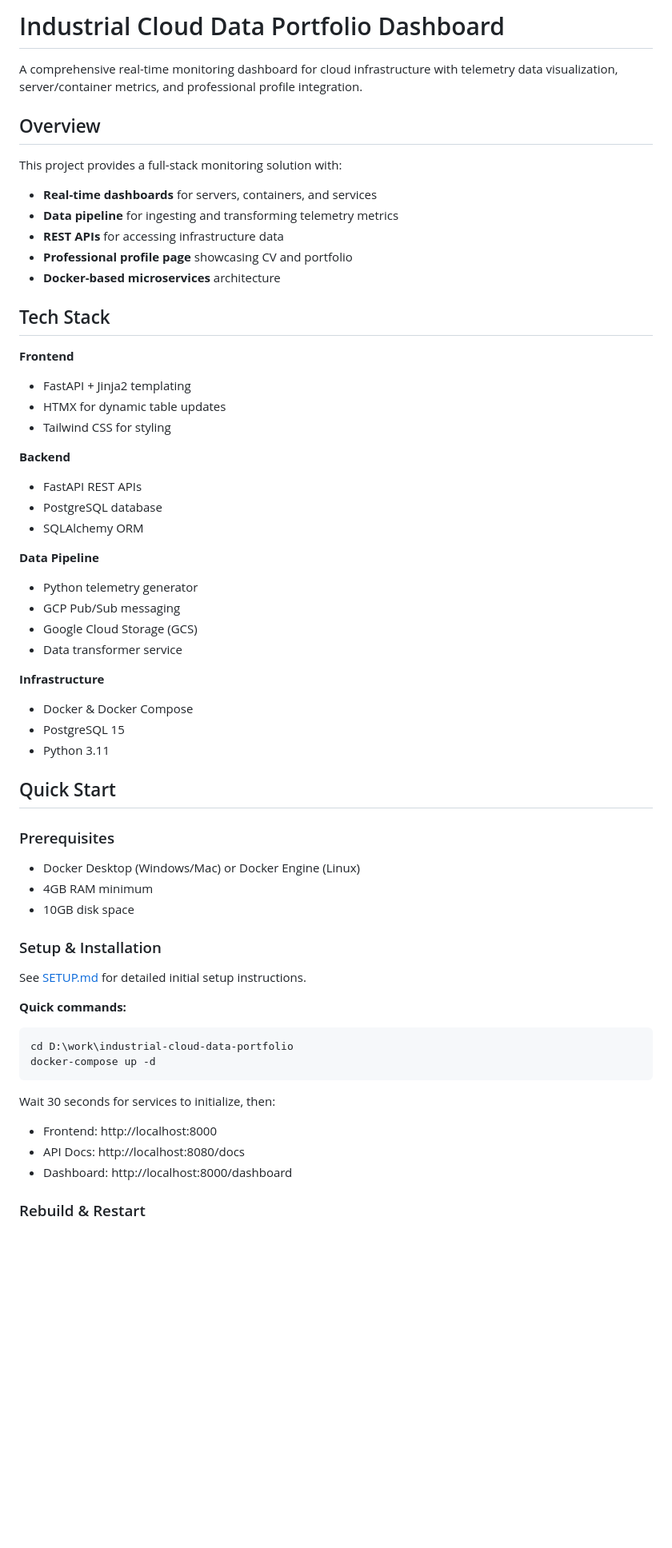
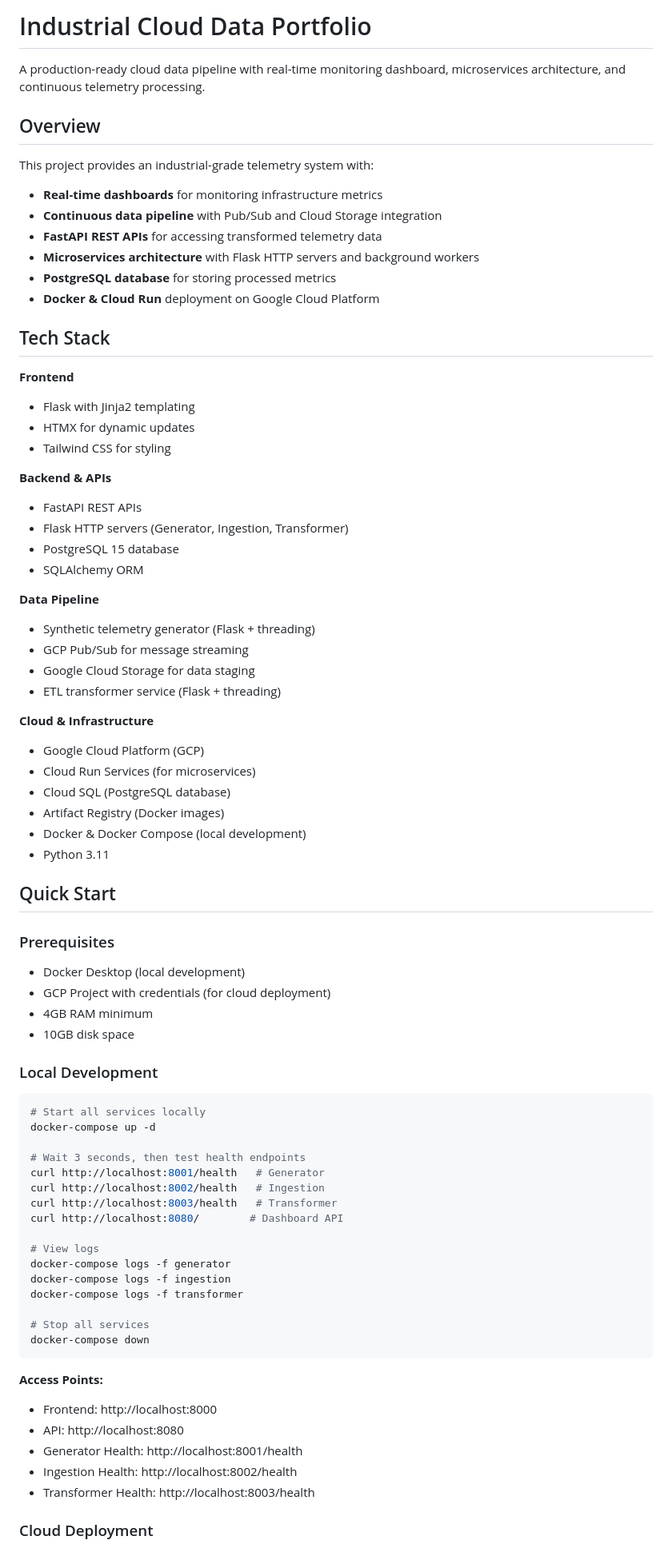
Before and after one commit to ahmadshirwany/industrial-cloud-data-portfolio, a Markdown page: README.md, the part around the change printed below. Shown: that part at 80% size. Rendered like a GitHub page; blank space fills up the shorter version.

Commit message:
Update README with current project structure and deployment details

````diff
--- a/README.md
+++ b/README.md
@@ -1,60 +1,79 @@
-# Industrial Cloud Data Portfolio Dashboard
+# Industrial Cloud Data Portfolio
 
-A comprehensive real-time monitoring dashboard for cloud infrastructure with telemetry data visualization, server/container metrics, and professional profile integration.
+A production-ready cloud data pipeline with real-time monitoring dashboard, microservices architecture, and continuous telemetry processing.
 
 ## Overview
 
-This project provides a full-stack monitoring solution with:
-- **Real-time dashboards** for servers, containers, and services
-- **Data pipeline** for ingesting and transforming telemetry metrics
-- **REST APIs** for accessing infrastructure data
-- **Professional profile page** showcasing CV and portfolio
-- **Docker-based microservices** architecture
+This project provides an industrial-grade telemetry system with:
+- **Real-time dashboards** for monitoring infrastructure metrics
+- **Continuous data pipeline** with Pub/Sub and Cloud Storage integration
+- **FastAPI REST APIs** for accessing transformed telemetry data
+- **Microservices architecture** with Flask HTTP servers and background workers
+- **PostgreSQL database** for storing processed metrics
+- **Docker & Cloud Run** deployment on Google Cloud Platform
 
 ## Tech Stack
 
 **Frontend**
-- FastAPI + Jinja2 templating
-- HTMX for dynamic table updates
+- Flask with Jinja2 templating
+- HTMX for dynamic updates
 - Tailwind CSS for styling
 
-**Backend**
+**Backend & APIs**
 - FastAPI REST APIs
-- PostgreSQL database
+- Flask HTTP servers (Generator, Ingestion, Transformer)
+- PostgreSQL 15 database
 - SQLAlchemy ORM
 
 **Data Pipeline**
-- Python telemetry generator
-- GCP Pub/Sub messaging
-- Google Cloud Storage (GCS)
-- Data transformer service
+- Synthetic telemetry generator (Flask + threading)
+- GCP Pub/Sub for message streaming
+- Google Cloud Storage for data staging
+- ETL transformer service (Flask + threading)
 
-**Infrastructure**
-- Docker & Docker Compose
-- PostgreSQL 15
+**Cloud & Infrastructure**
+- Google Cloud Platform (GCP)
+- Cloud Run Services (for microservices)
+- Cloud SQL (PostgreSQL database)
+- Artifact Registry (Docker images)
+- Docker & Docker Compose (local development)
 - Python 3.11
 
 ## Quick Start
 
 ### Prerequisites
-- Docker Desktop (Windows/Mac) or Docker Engine (Linux)
+- Docker Desktop (local development)
+- GCP Project with credentials (for cloud deployment)
 - 4GB RAM minimum
 - 10GB disk space
 
-### Setup & Installation
+### Local Development
 
-See [SETUP.md](SETUP.md) for detailed initial setup instructions.
+```bash
+# Start all services locally
+docker-compose up -d
 
-**Quick commands:**
-```powershell
-cd D:\work\industrial-cloud-data-portfolio
-docker-compose up -d
+# Wait 3 seconds, then test health endpoints
+curl http://localhost:8001/health   # Generator
+curl http://localhost:8002/health   # Ingestion
+curl http://localhost:8003/health   # Transformer
+curl http://localhost:8080/        # Dashboard API
+
+# View logs
+docker-compose logs -f generator
+docker-compose logs -f ingestion
+docker-compose logs -f transformer
+
+# Stop all services
+docker-compose down
 ```
 
-Wait 30 seconds for services to initialize, then:
+**Access Points:**
 - Frontend: http://localhost:8000
-- API Docs: http://localhost:8080/docs
-- Dashboard: http://localhost:8000/dashboard
+- API: http://localhost:8080
+- Generator Health: http://localhost:8001/health
+- Ingestion Health: http://localhost:8002/health
+- Transformer Health: http://localhost:8003/health
 
-### Rebuild & Restart
+### Cloud Deployment
 
````
Also changed, not shown: other parts of README.md (+166 -59 lines).
